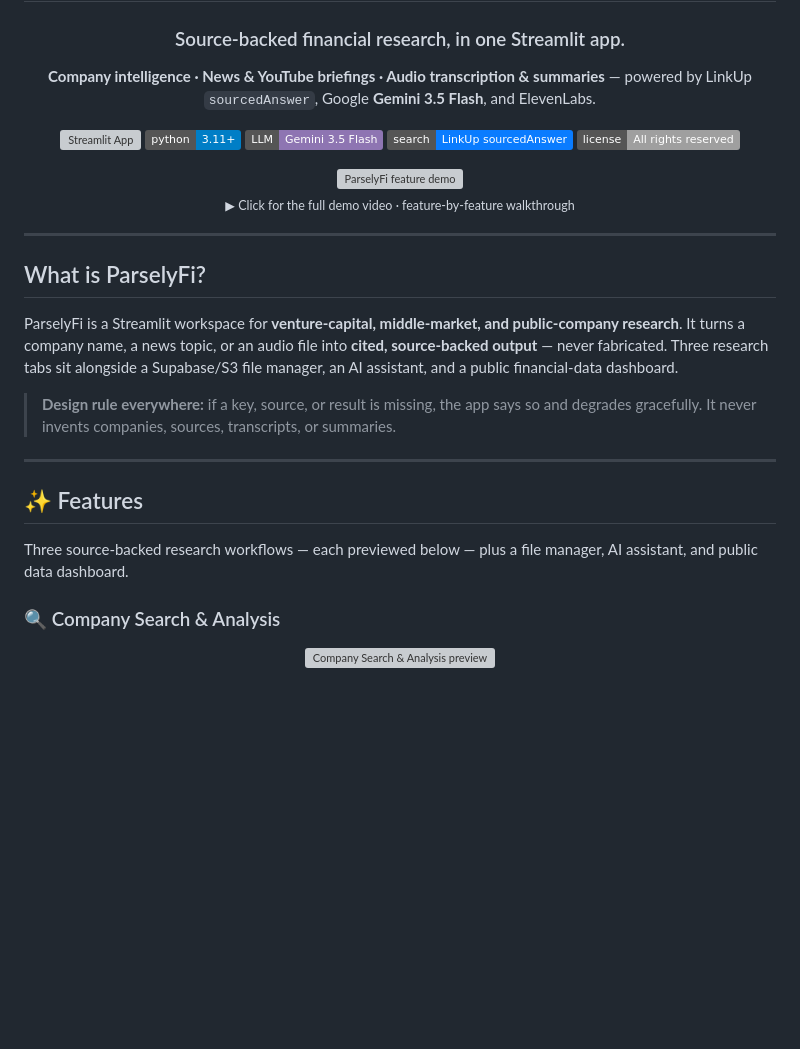
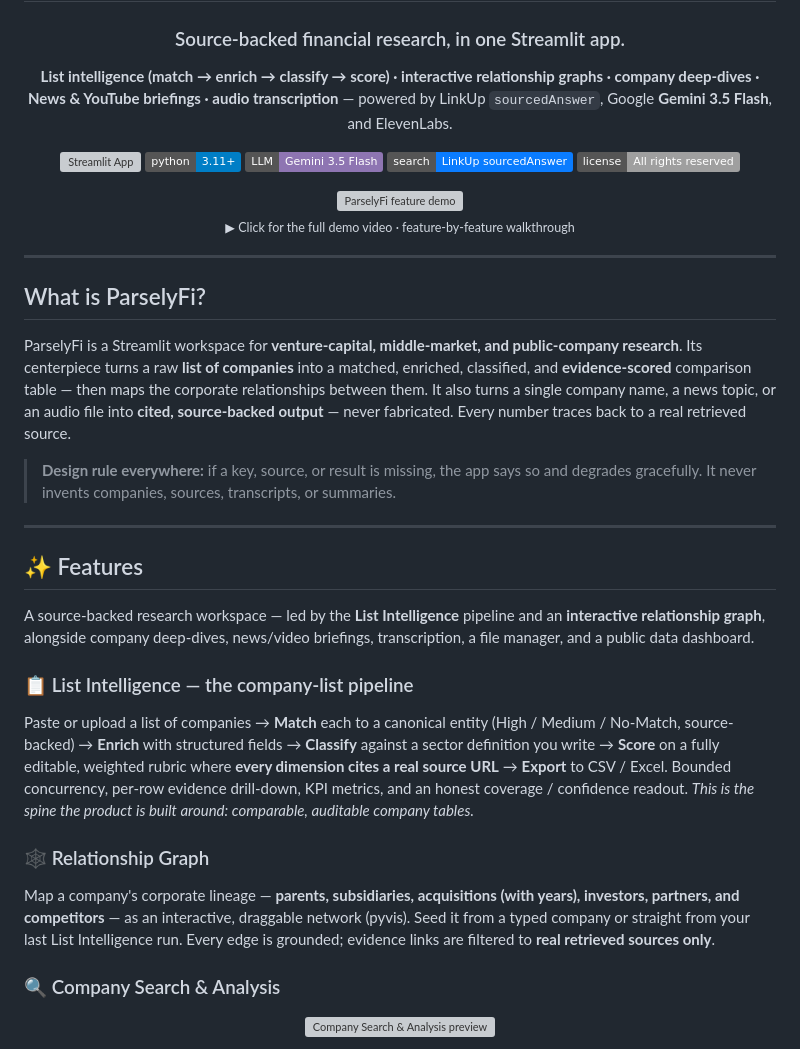
Before and after one commit to HomenShum/Parselyfi, a Markdown page: README.md, the part around one of its changes. Rendered like a GitHub page; badges without logos; blank space fills up the shorter version; grey boxes are pictures that could not be loaded.

```diff
--- a/README.md
+++ b/README.md
@@ -4,7 +4,7 @@
 
 ### Source-backed financial research, in one Streamlit app.
 
-**Company intelligence · News & YouTube briefings · Audio transcription & summaries** — powered by LinkUp `sourcedAnswer`, Google **Gemini 3.5 Flash**, and ElevenLabs.
+**List intelligence (match → enrich → classify → score) · interactive relationship graphs · company deep-dives · News & YouTube briefings · audio transcription** — powered by LinkUp `sourcedAnswer`, Google **Gemini 3.5 Flash**, and ElevenLabs.
 
 [![Streamlit App](https://static.streamlit.io/badges/streamlit_badge_black_white.svg)](https://parselyfi.streamlit.app)
 [![Python 3.11+](https://img.shields.io/badge/python-3.11%2B-blue.svg)](https://www.python.org/)
@@ -24,7 +24,7 @@
 
 ## What is ParselyFi?
 
-ParselyFi is a Streamlit workspace for **venture-capital, middle-market, and public-company research**. It turns a company name, a news topic, or an audio file into **cited, source-backed output** — never fabricated. Three research tabs sit alongside a Supabase/S3 file manager, an AI assistant, and a public financial-data dashboard.
+ParselyFi is a Streamlit workspace for **venture-capital, middle-market, and public-company research**. Its centerpiece turns a raw **list of companies** into a matched, enriched, classified, and **evidence-scored** comparison table — then maps the corporate relationships between them. It also turns a single company name, a news topic, or an audio file into **cited, source-backed output** — never fabricated. Every number traces back to a real retrieved source.
 
 > **Design rule everywhere:** if a key, source, or result is missing, the app says so and degrades gracefully. It never invents companies, sources, transcripts, or summaries.
 
@@ -32,7 +32,15 @@ ParselyFi is a Streamlit workspace for **venture-capital, middle-market, and pub
 
 ## ✨ Features
 
-Three source-backed research workflows — each previewed below — plus a file manager, AI assistant, and public data dashboard.
+A source-backed research workspace — led by the **List Intelligence** pipeline and an **interactive relationship graph**, alongside company deep-dives, news/video briefings, transcription, a file manager, and a public data dashboard.
+
+### 📋 List Intelligence — the company-list pipeline
+
+Paste or upload a list of companies → **Match** each to a canonical entity (High / Medium / No-Match, source-backed) → **Enrich** with structured fields → **Classify** against a sector definition you write → **Score** on a fully editable, weighted rubric where **every dimension cites a real source URL** → **Export** to CSV / Excel. Bounded concurrency, per-row evidence drill-down, KPI metrics, and an honest coverage / confidence readout. *This is the spine the product is built around: comparable, auditable company tables.*
+
+### 🕸️ Relationship Graph
+
+Map a company's corporate lineage — **parents, subsidiaries, acquisitions (with years), investors, partners, and competitors** — as an interactive, draggable network (pyvis). Seed it from a typed company or straight from your last List Intelligence run. Every edge is grounded; evidence links are filtered to **real retrieved sources only**.
 
 ### 🔍 Company Search & Analysis
 
```
Also changed, not shown: other parts of README.md (+17 -6 lines).
